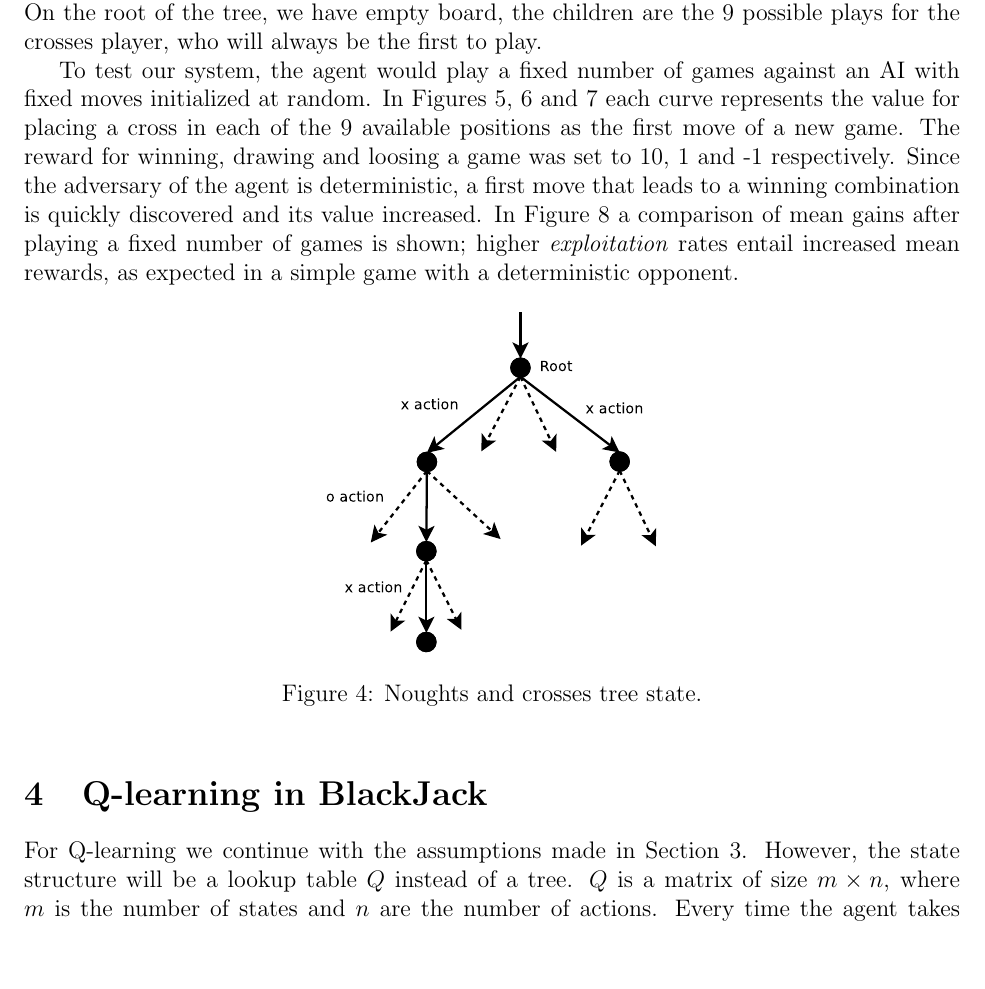
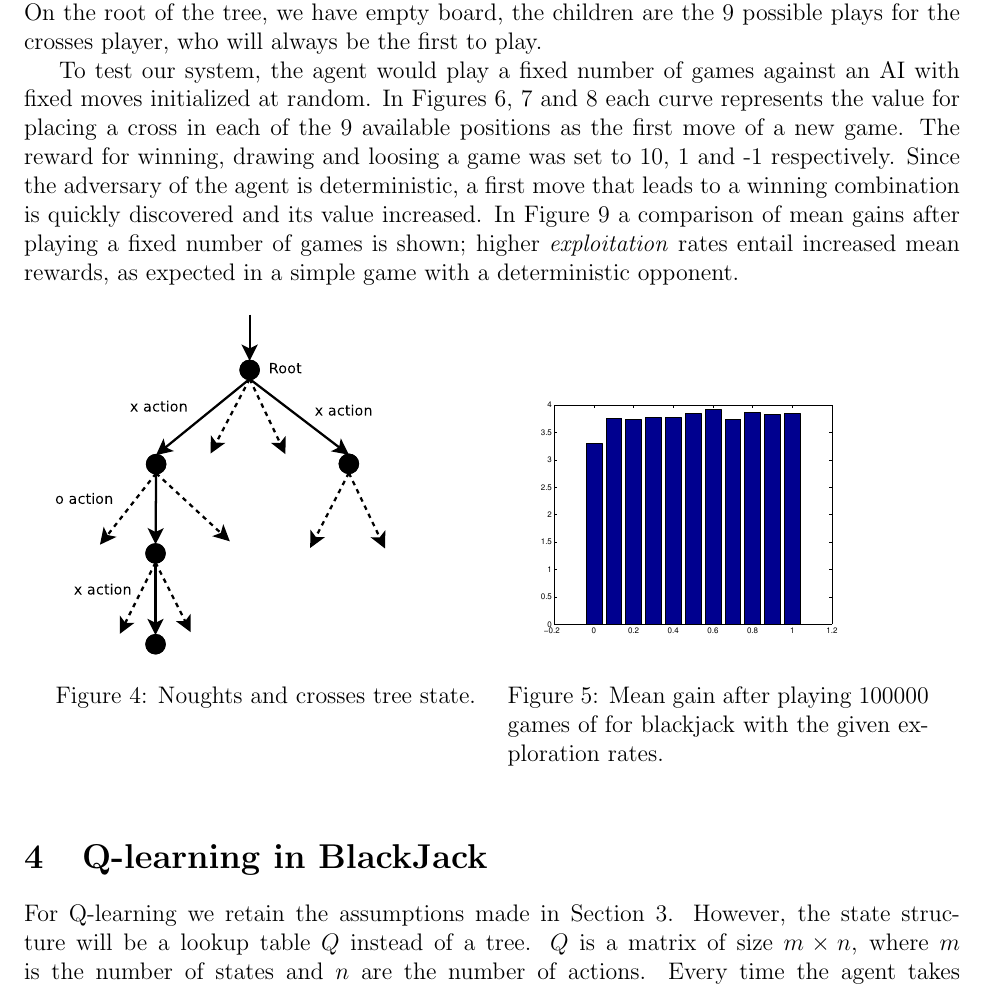
Before and after one commit to Era-Dorta/bath-cag2, a LaTeX document (t3_report/t3_Reinforcement_Learning.tex): part of page 3 of 4 before the commit and part of page 3 of 5 after it, cut so that both start at the same text, the shorter picture padded with empty space. The pictures show the PDF file t3_report/t3_Reinforcement_Learning.pdf that the author committed with the source.

Commit message:
Added blackjack mean gain figure in task3 report.

```diff
--- a/t3_report/t3_Reinforcement_Learning.tex
+++ b/t3_report/t3_Reinforcement_Learning.tex
@@ -102,9 +102,17 @@ In Figure \ref{fig:tttExpectedGain} a comparison of mean gains after playing a f
 
 \begin{figure}[htbp!]
 \centering
+\begin{minipage}[t]{0.45\linewidth}
 	\includegraphics[scale=0.4]{images/ttt_tree}
 	\caption{Noughts and crosses tree state.}
 	\label{fig:ttt_tree}
+\end{minipage}
+\quad
+\begin{minipage}[t]{0.45\linewidth}
+	\includegraphics[scale=0.4]{images/blackjackExpectedGain}
+	\caption{Mean gain after playing 100000 games of for blackjack with the given exploration rates.}
+	\label{fig:blackjackExpectedGain}
+\end{minipage}
 \end{figure}
 
 \begin{figure}[htbp!]
@@ -136,7 +144,7 @@ In Figure \ref{fig:tttExpectedGain} a comparison of mean gains after playing a f
 
 \section{Q-learning in BlackJack}
 
-For Q-learning we continue with the assumptions made in Section \ref{sec:td_ttt}.
+For Q-learning we retain the assumptions made in Section \ref{sec:td_ttt}.
 However, the state structure will be a lookup table $Q$ instead of a tree.
 $Q$ is a matrix of size $m \times n$, where $m$ is the number of states and $n$ are the number of actions.
 Every time the agent takes an action $a$, the $Q$ value of the pair $\lbrace s, a \rbrace$ is updated as follows $Q(s_t,a_t) = Q(s_t,a_t) + \alpha \left[ r_{t+1} + \gamma \max\limits_a Q(s_{t+1},a) - Q(s_t,a_t) \right]$, where $\alpha$ is the learning rate, $r_{t+1}$ is the reward for being in $s_{t+1}$ and $\gamma$ is a discounting factor.
```
Also changed, not shown: t3_report/images/blackjackExpectedGain.eps (deleted), t3_report/images/blackjackExpectedGain.pdf (added), t3_report/t3_Reinforcement_Learning.pdf.
